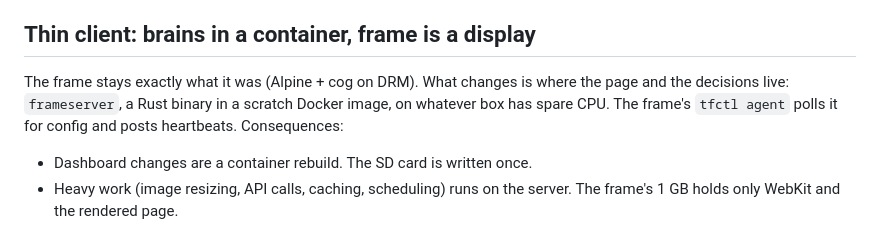
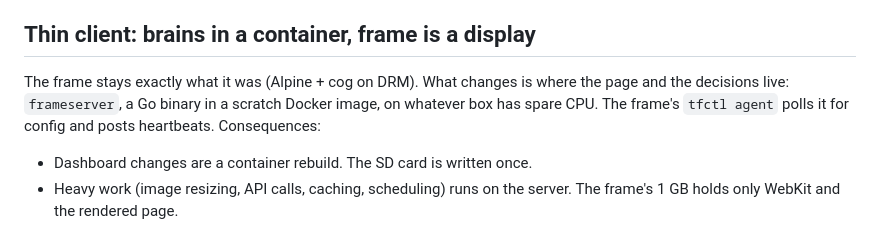
Before and after one commit to MikeO7/thinframe, a Markdown page: docs/decisions.md, the part around the change. GitHub-like rendering.

Commit message:
docs: frameserver is Go

```diff
--- a/docs/decisions.md
+++ b/docs/decisions.md
@@ -71,7 +71,7 @@ DRM/GBM with GLES (no browser at all). That is a different project; note it, do
 
 ## Thin client: brains in a container, frame is a display
 The frame stays exactly what it was (Alpine + cog on DRM). What changes is where the page and
-the decisions live: `frameserver`, a Rust binary in a scratch Docker image, on whatever box has
+the decisions live: `frameserver`, a Go binary in a scratch Docker image, on whatever box has
 spare CPU. The frame's `tfctl agent` polls it for config and posts heartbeats. Consequences:
 
 - Dashboard changes are a container rebuild. The SD card is written once.
```
